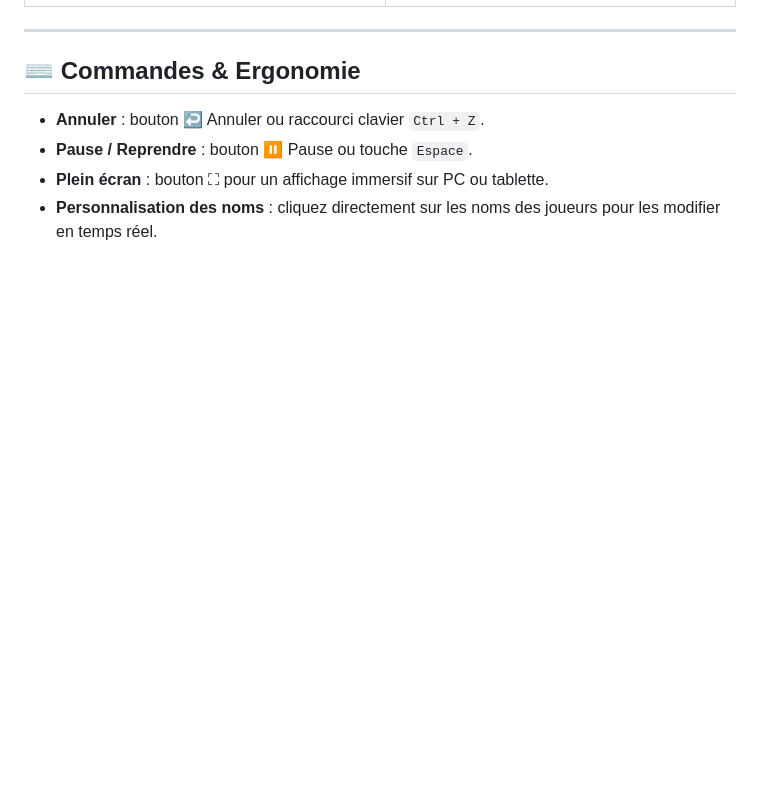
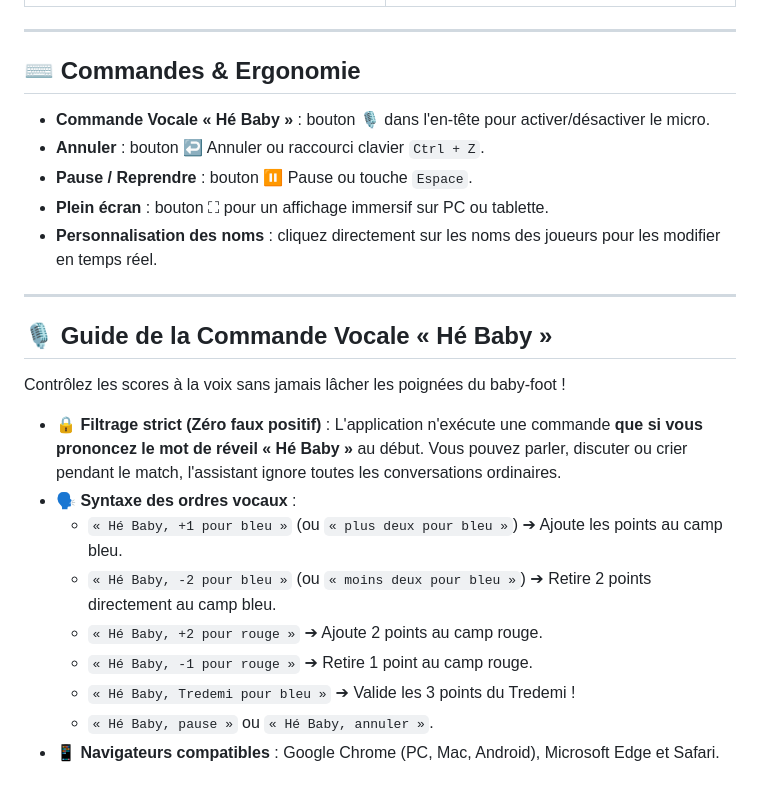
Before and after one commit to mdp2014/BabyPoint, a Markdown page: README.md, the part around the change. GitHub-like rendering; blank space fills up the shorter version.

Commit message:
feat: add 'Hé Baby' voice recognition with strict wake word filtering

```diff
--- a/README.md
+++ b/README.md
@@ -51,7 +51,24 @@ xdg-open index.html
 ---
 
 ## ⌨️ Commandes & Ergonomie
+- **Commande Vocale « Hé Baby »** : bouton 🎙️ dans l'en-tête pour activer/désactiver le micro.
 - **Annuler** : bouton ↩️ Annuler ou raccourci clavier `Ctrl + Z`.
 - **Pause / Reprendre** : bouton ⏸️ Pause ou touche `Espace`.
 - **Plein écran** : bouton ⛶ pour un affichage immersif sur PC ou tablette.
 - **Personnalisation des noms** : cliquez directement sur les noms des joueurs pour les modifier en temps réel.
+
+---
+
+## 🎙️ Guide de la Commande Vocale « Hé Baby »
+
+Contrôlez les scores à la voix sans jamais lâcher les poignées du baby-foot !
+
+- **🔒 Filtrage strict (Zéro faux positif)** : L'application n'exécute une commande **que si vous prononcez le mot de réveil « Hé Baby »** au début. Vous pouvez parler, discuter ou crier pendant le match, l'assistant ignore toutes les conversations ordinaires.
+- **🗣️ Syntaxe des ordres vocaux** :
+  - `« Hé Baby, +1 pour bleu »` (ou `« plus deux pour bleu »`) ➔ Ajoute les points au camp bleu.
+  - `« Hé Baby, -2 pour bleu »` (ou `« moins deux pour bleu »`) ➔ Retire 2 points directement au camp bleu.
+  - `« Hé Baby, +2 pour rouge »` ➔ Ajoute 2 points au camp rouge.
+  - `« Hé Baby, -1 pour rouge »` ➔ Retire 1 point au camp rouge.
+  - `« Hé Baby, Tredemi pour bleu »` ➔ Valide les 3 points du Tredemi !
+  - `« Hé Baby, pause »` ou `« Hé Baby, annuler »`.
+- **📱 Navigateurs compatibles** : Google Chrome (PC, Mac, Android), Microsoft Edge et Safari.
```
Also changed, not shown: voice_active_preview.png (added), 3 other files.
